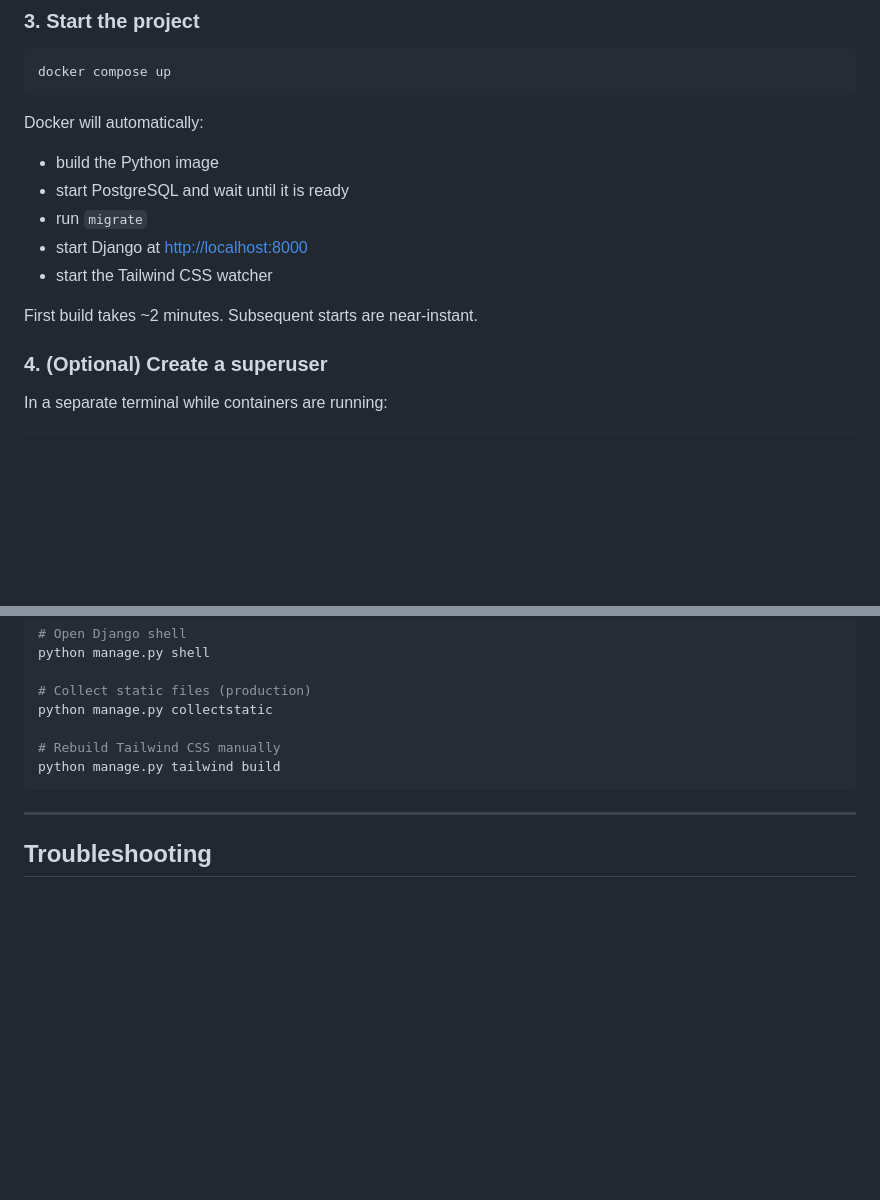
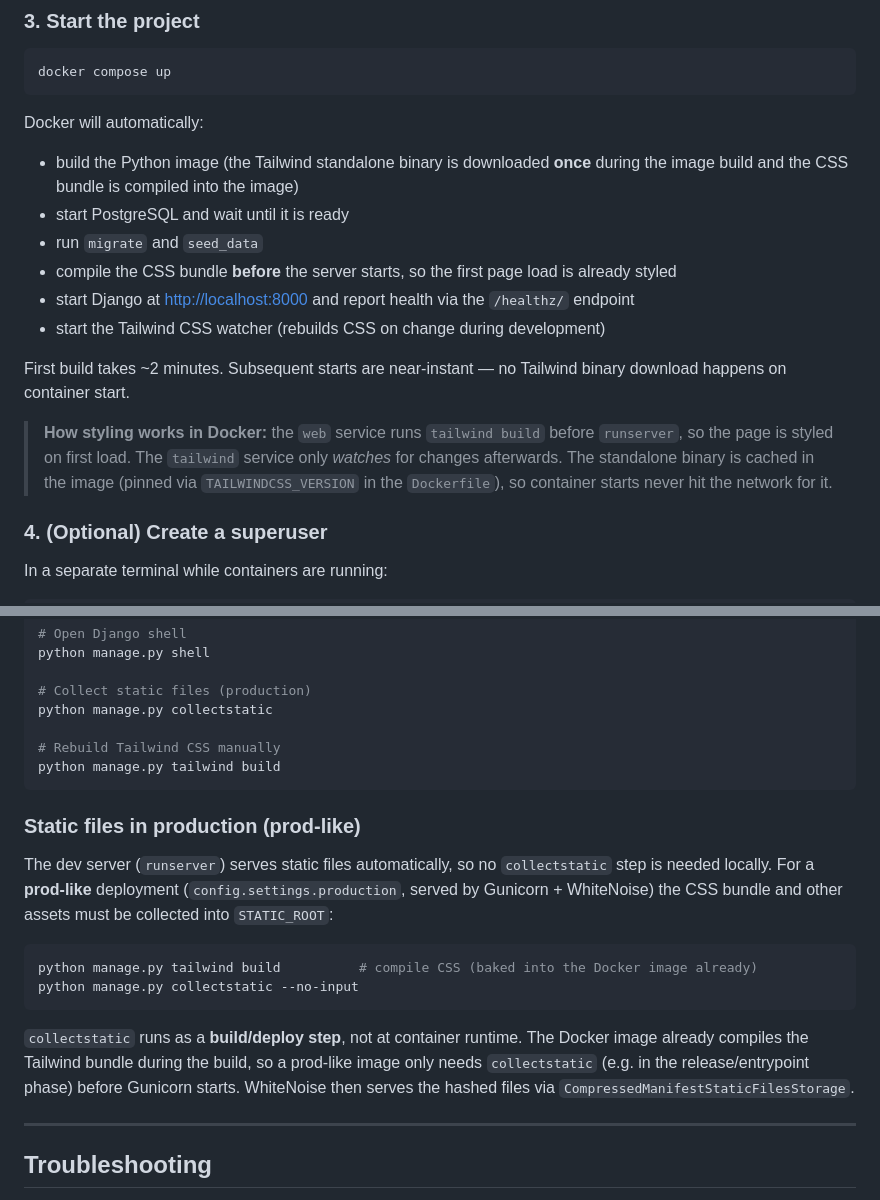
Before and after one commit to shtach/AI-Dungeon-Master, a Markdown page: README.md, 2 parts joined by grey strips. Drawn GitHub-style; blank space fills up the shorter version.

Commit message:
docs: document Docker CSS flow and prod static handling

````diff
--- a/README.md
+++ b/README.md
@@ -40,13 +40,24 @@ docker compose up
 
 Docker will automatically:
 
-- build the Python image
+- build the Python image (the Tailwind standalone binary is downloaded **once**
+  during the image build and the CSS bundle is compiled into the image)
 - start PostgreSQL and wait until it is ready
-- run `migrate`
-- start Django at [http://localhost:8000](http://localhost:8000)
-- start the Tailwind CSS watcher
+- run `migrate` and `seed_data`
+- compile the CSS bundle **before** the server starts, so the first page load is
+  already styled
+- start Django at [http://localhost:8000](http://localhost:8000) and report
+  health via the `/healthz/` endpoint
+- start the Tailwind CSS watcher (rebuilds CSS on change during development)
 
-First build takes ~2 minutes. Subsequent starts are near-instant.
+First build takes ~2 minutes. Subsequent starts are near-instant — no Tailwind
+binary download happens on container start.
+
+> **How styling works in Docker:** the `web` service runs `tailwind build` before
+> `runserver`, so the page is styled on first load. The `tailwind` service only
+> *watches* for changes afterwards. The standalone binary is cached in the image
+> (pinned via `TAILWINDCSS_VERSION` in the `Dockerfile`), so container starts never
+> hit the network for it.
 
 ### 4. (Optional) Create a superuser
 
@@ -413,6 +424,24 @@ python manage.py collectstatic
 python manage.py tailwind build
 ```
 
+### Static files in production (prod-like)
+
+The dev server (`runserver`) serves static files automatically, so no
+`collectstatic` step is needed locally. For a **prod-like** deployment
+(`config.settings.production`, served by Gunicorn + WhiteNoise) the CSS bundle
+and other assets must be collected into `STATIC_ROOT`:
+
+```bash
+python manage.py tailwind build          # compile CSS (baked into the Docker image already)
+python manage.py collectstatic --no-input
+```
+
+`collectstatic` runs as a **build/deploy step**, not at container runtime. The
+Docker image already compiles the Tailwind bundle during the build, so a
+prod-like image only needs `collectstatic` (e.g. in the release/entrypoint
+phase) before Gunicorn starts. WhiteNoise then serves the hashed files via
+`CompressedManifestStaticFilesStorage`.
+
 ---
 
 ## Troubleshooting
````
